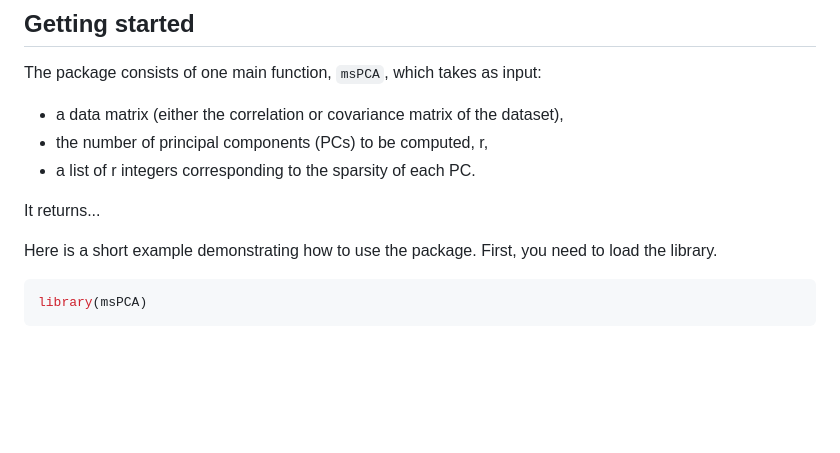
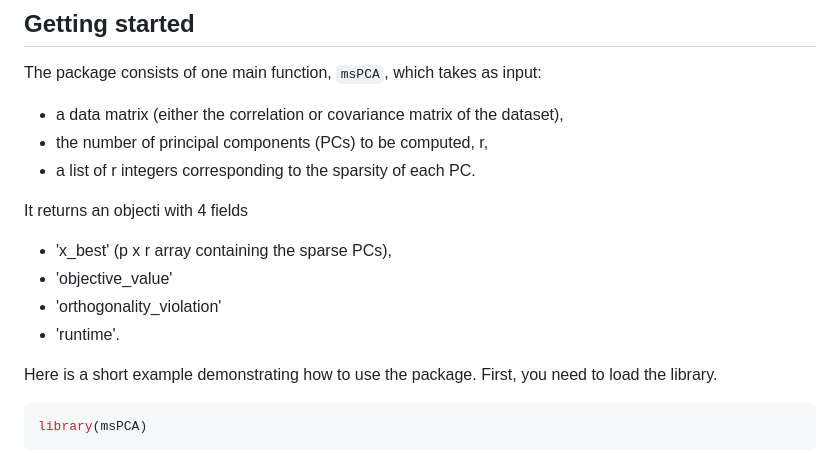
Before and after one commit to jeanpauphilet/msPCA, a Markdown page: README.md, the part around the change. GitHub-like rendering; blank space fills up the shorter version.

````diff
--- a/README.md
+++ b/README.md
@@ -27,7 +27,11 @@ The package consists of one main function, `msPCA`, which takes as input:
 - the number of principal components (PCs) to be computed, r,
 - a list of r integers corresponding to the sparsity of each PC.
 
-It returns...
+It returns an objecti with 4 fields
+- 'x_best' (p x r array containing the sparse PCs),
+- 'objective_value'
+- 'orthogonality_violation'
+- 'runtime'.
 
 Here is a short example demonstrating how to use the package. First, you need to load the library.
 ```r
````
